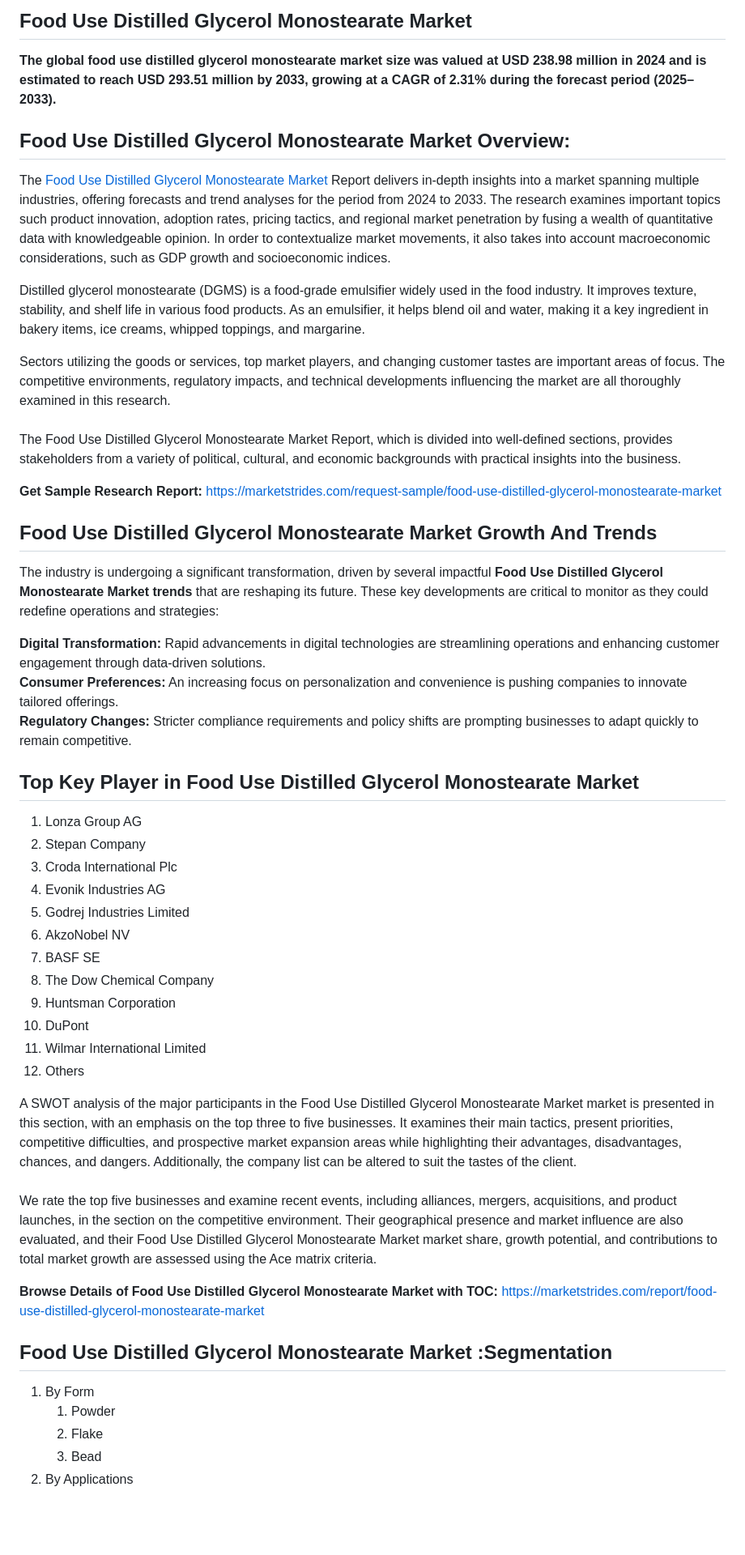
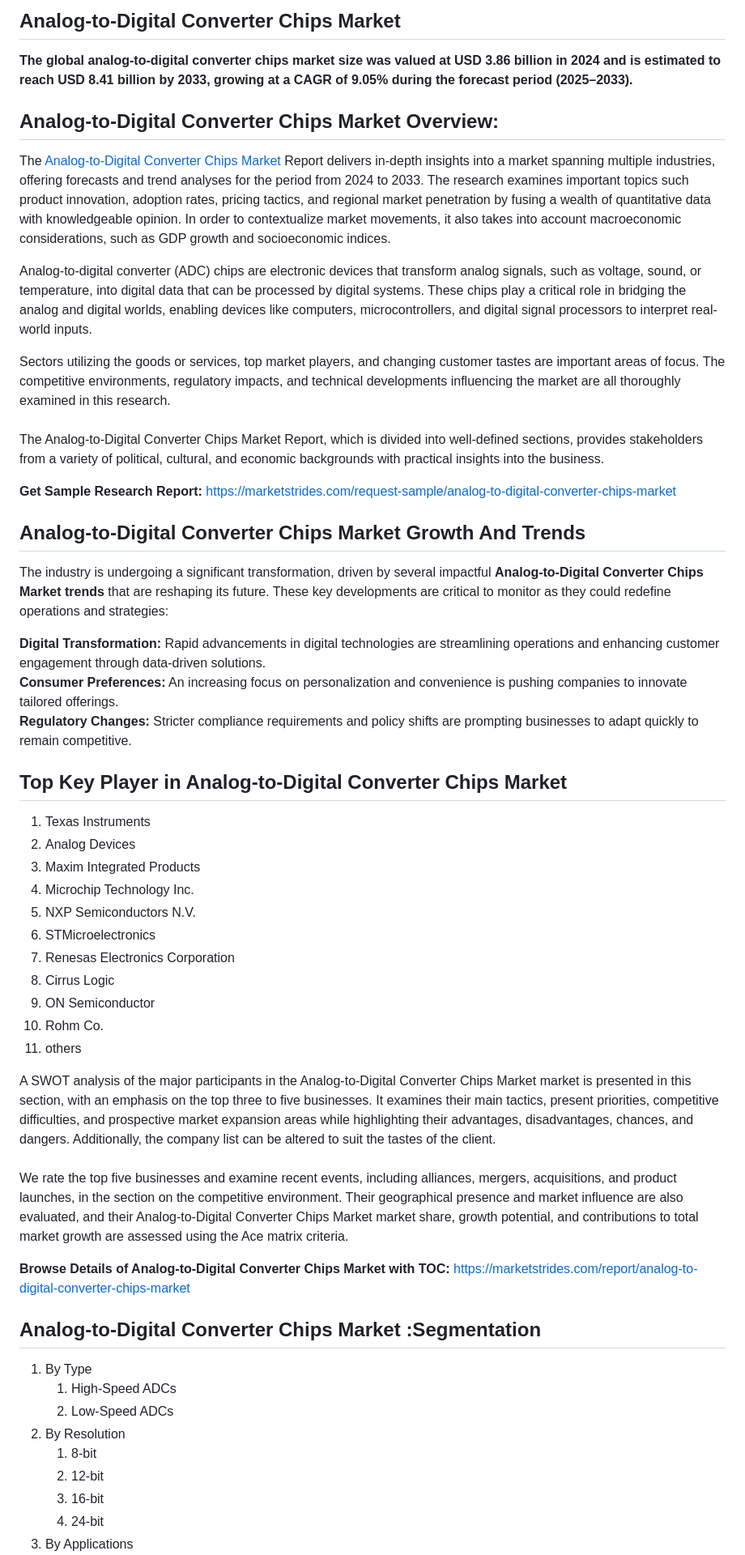
Before and after one commit to riddhi1008/RPMarketers, a Markdown page: analog-to-digital-converter-chips-market.md, the part around one of its changes. Shown at 81% size. GitHub-like rendering; blank space fills up the shorter version.

```diff
--- a/analog-to-digital-converter-chips-market.md
+++ b/analog-to-digital-converter-chips-market.md
@@ -1,37 +1,43 @@
-<h2>Food Use Distilled Glycerol Monostearate Market</h2>
-<p><strong>The global food use distilled glycerol monostearate market size was valued at USD 238.98 million in 2024 and is estimated to reach USD 293.51 million by 2033, growing at a CAGR of 2.31% during the forecast period (2025&ndash;2033).</strong></p>
-<h2>Food Use Distilled Glycerol Monostearate Market Overview:</h2>
-<p>The <a href="https://marketstrides.com/report/food-use-distilled-glycerol-monostearate-market">Food Use Distilled Glycerol Monostearate Market</a> Report delivers in-depth insights into a market spanning multiple industries, offering forecasts and trend analyses for the period from 2024 to 2033. The research examines important topics such product innovation, adoption rates, pricing tactics, and regional market penetration by fusing a wealth of quantitative data with knowledgeable opinion. In order to contextualize market movements, it also takes into account macroeconomic considerations, such as GDP growth and socioeconomic indices.</p>
-<p>Distilled glycerol monostearate (DGMS) is a food-grade emulsifier widely used in the food industry. It improves texture, stability, and shelf life in various food products. As an emulsifier, it helps blend oil and water, making it a key ingredient in bakery items, ice creams, whipped toppings, and margarine.</p>
-<p>Sectors utilizing the goods or services, top market players, and changing customer tastes are important areas of focus. The competitive environments, regulatory impacts, and technical developments influencing the market are all thoroughly examined in this research. <br /> <br />The Food Use Distilled Glycerol Monostearate Market Report, which is divided into well-defined sections, provides stakeholders from a variety of political, cultural, and economic backgrounds with practical insights into the business.</p>
-<p><strong>Get Sample Research Report:</strong> <a href="https://marketstrides.com/request-sample/food-use-distilled-glycerol-monostearate-market">https://marketstrides.com/request-sample/food-use-distilled-glycerol-monostearate-market</a></p>
-<h2>Food Use Distilled Glycerol Monostearate Market Growth And Trends</h2>
-<p>The industry is undergoing a significant transformation, driven by several impactful <strong>Food Use Distilled Glycerol Monostearate Market trends</strong> that are reshaping its future. These key developments are critical to monitor as they could redefine operations and strategies:</p>
+<h2>Analog-to-Digital Converter Chips Market</h2>
+<p><strong>The global analog-to-digital converter chips market size was valued at USD 3.86 billion in 2024 and is estimated to reach USD 8.41 billion by 2033, growing at a CAGR of 9.05% during the forecast period (2025&ndash;2033).</strong></p>
+<h2>Analog-to-Digital Converter Chips Market Overview:</h2>
+<p>The <a href="https://marketstrides.com/report/analog-to-digital-converter-chips-market">Analog-to-Digital Converter Chips Market</a> Report delivers in-depth insights into a market spanning multiple industries, offering forecasts and trend analyses for the period from 2024 to 2033. The research examines important topics such product innovation, adoption rates, pricing tactics, and regional market penetration by fusing a wealth of quantitative data with knowledgeable opinion. In order to contextualize market movements, it also takes into account macroeconomic considerations, such as GDP growth and socioeconomic indices.</p>
+<p>Analog-to-digital converter (ADC) chips are electronic devices that transform analog signals, such as voltage, sound, or temperature, into digital data that can be processed by digital systems. These chips play a critical role in bridging the analog and digital worlds, enabling devices like computers, microcontrollers, and digital signal processors to interpret real-world inputs.</p>
+<p>Sectors utilizing the goods or services, top market players, and changing customer tastes are important areas of focus. The competitive environments, regulatory impacts, and technical developments influencing the market are all thoroughly examined in this research. <br /> <br />The Analog-to-Digital Converter Chips Market Report, which is divided into well-defined sections, provides stakeholders from a variety of political, cultural, and economic backgrounds with practical insights into the business.</p>
+<p><strong>Get Sample Research Report:</strong> <a href="https://marketstrides.com/request-sample/analog-to-digital-converter-chips-market">https://marketstrides.com/request-sample/analog-to-digital-converter-chips-market</a></p>
+<h2>Analog-to-Digital Converter Chips Market Growth And Trends</h2>
+<p>The industry is undergoing a significant transformation, driven by several impactful <strong>Analog-to-Digital Converter Chips Market trends</strong> that are reshaping its future. These key developments are critical to monitor as they could redefine operations and strategies:</p>
 <p><strong>Digital Transformation:</strong> Rapid advancements in digital technologies are streamlining operations and enhancing customer engagement through data-driven solutions.<br /><strong>Consumer Preferences:</strong> An increasing focus on personalization and convenience is pushing companies to innovate tailored offerings.<br /><strong>Regulatory Changes:</strong> Stricter compliance requirements and policy shifts are prompting businesses to adapt quickly to remain competitive.</p>
-<h2>Top Key Player in Food Use Distilled Glycerol Monostearate Market</h2>
+<h2>Top Key Player in Analog-to-Digital Converter Chips Market</h2>
 <ol>
-<li>Lonza Group AG</li>
-<li>Stepan Company</li>
-<li>Croda International Plc</li>
-<li>Evonik Industries AG</li>
-<li>Godrej Industries Limited</li>
-<li>AkzoNobel NV</li>
-<li>BASF SE</li>
-<li>The Dow Chemical Company</li>
-<li>Huntsman Corporation</li>
-<li>DuPont</li>
-<li>Wilmar International Limited</li>
-<li>Others</li>
+<li>Texas Instruments</li>
+<li>Analog Devices</li>
+<li>Maxim Integrated Products</li>
+<li>Microchip Technology Inc.</li>
+<li>NXP Semiconductors N.V.</li>
+<li>STMicroelectronics</li>
+<li>Renesas Electronics Corporation</li>
+<li>Cirrus Logic</li>
+<li>ON Semiconductor</li>
+<li>Rohm Co.</li>
+<li>others</li>
 </ol>
-<p>A SWOT analysis of the major participants in the Food Use Distilled Glycerol Monostearate Market market is presented in this section, with an emphasis on the top three to five businesses. It examines their main tactics, present priorities, competitive difficulties, and prospective market expansion areas while highlighting their advantages, disadvantages, chances, and dangers. Additionally, the company list can be altered to suit the tastes of the client. <br /> <br />We rate the top five businesses and examine recent events, including alliances, mergers, acquisitions, and product launches, in the section on the competitive environment. Their geographical presence and market influence are also evaluated, and their Food Use Distilled Glycerol Monostearate Market market share, growth potential, and contributions to total market growth are assessed using the Ace matrix criteria.</p>
-<p><strong>Browse Details of Food Use Distilled Glycerol Monostearate Market with TOC:</strong> <a href="https://marketstrides.com/report/food-use-distilled-glycerol-monostearate-market">https://marketstrides.com/report/food-use-distilled-glycerol-monostearate-market</a></p>
-<h2>Food Use Distilled Glycerol Monostearate Market :Segmentation</h2>
+<p>A SWOT analysis of the major participants in the Analog-to-Digital Converter Chips Market market is presented in this section, with an emphasis on the top three to five businesses. It examines their main tactics, present priorities, competitive difficulties, and prospective market expansion areas while highlighting their advantages, disadvantages, chances, and dangers. Additionally, the company list can be altered to suit the tastes of the client. <br /> <br />We rate the top five businesses and examine recent events, including alliances, mergers, acquisitions, and product launches, in the section on the competitive environment. Their geographical presence and market influence are also evaluated, and their Analog-to-Digital Converter Chips Market market share, growth potential, and contributions to total market growth are assessed using the Ace matrix criteria.</p>
+<p><strong>Browse Details of Analog-to-Digital Converter Chips Market with TOC:</strong> <a href="https://marketstrides.com/report/analog-to-digital-converter-chips-market">https://marketstrides.com/report/analog-to-digital-converter-chips-market</a></p>
+<h2>Analog-to-Digital Converter Chips Market :Segmentation</h2>
 <ol>
-<li>By Form
+<li>By Type
 <ol>
-<li>Powder</li>
-<li>Flake</li>
-<li>Bead</li>
+<li>High-Speed ADCs</li>
+<li>Low-Speed ADCs</li>
+</ol>
+</li>
+<li>By Resolution
+<ol>
+<li>8-bit</li>
+<li>12-bit</li>
+<li>16-bit</li>
+<li>24-bit</li>
 </ol>
 </li>
 <li>By Applications
```
Also changed, not shown: other parts of analog-to-digital-converter-chips-market.md (+8 -16 lines).
